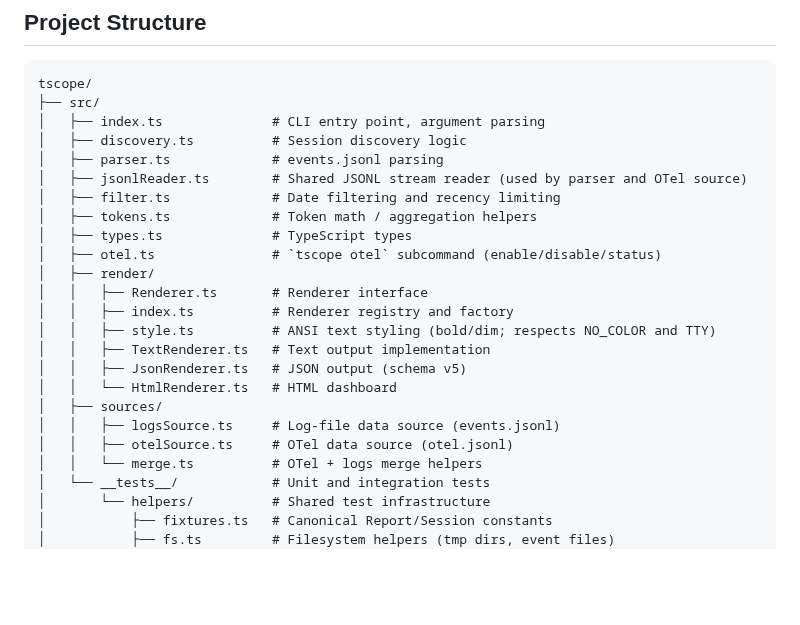
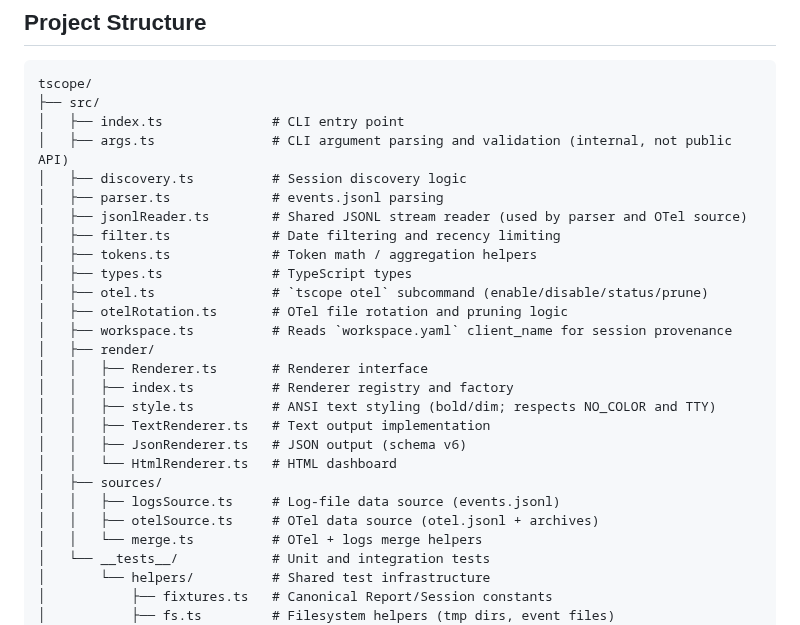
Before and after one commit to robpitcher/tscope, a Markdown page: docs/development.md, the part around the change. GitHub-like rendering; blank space fills up the shorter version.

Commit message:
docs: update project structure and regenerate dashboard screenshots
- Fix project structure table in docs/development.md:
  - Add missing otelRotation.ts, workspace.ts, and args.ts entries
  - Update otel.ts comment to include 'prune' subcommand
  - Update otelSource.ts comment to reflect archive reading support
  - Fix JsonRenderer.ts schema comment from v5 to v6
- Regenerate dashboard screenshots with current HTML dashboard

Co-authored-by: Copilot <223556219+Copilot@users.noreply.github.com>

````diff
--- a/docs/development.md
+++ b/docs/development.md
@@ -5,24 +5,27 @@
 ```
 tscope/
 ├── src/
-│   ├── index.ts              # CLI entry point, argument parsing
+│   ├── index.ts              # CLI entry point
+│   ├── args.ts               # CLI argument parsing and validation (internal, not public API)
 │   ├── discovery.ts          # Session discovery logic
 │   ├── parser.ts             # events.jsonl parsing
 │   ├── jsonlReader.ts        # Shared JSONL stream reader (used by parser and OTel source)
 │   ├── filter.ts             # Date filtering and recency limiting
 │   ├── tokens.ts             # Token math / aggregation helpers
 │   ├── types.ts              # TypeScript types
-│   ├── otel.ts               # `tscope otel` subcommand (enable/disable/status)
+│   ├── otel.ts               # `tscope otel` subcommand (enable/disable/status/prune)
+│   ├── otelRotation.ts       # OTel file rotation and pruning logic
+│   ├── workspace.ts          # Reads `workspace.yaml` client_name for session provenance
 │   ├── render/
 │   │   ├── Renderer.ts       # Renderer interface
 │   │   ├── index.ts          # Renderer registry and factory
 │   │   ├── style.ts          # ANSI text styling (bold/dim; respects NO_COLOR and TTY)
 │   │   ├── TextRenderer.ts   # Text output implementation
-│   │   ├── JsonRenderer.ts   # JSON output (schema v5)
+│   │   ├── JsonRenderer.ts   # JSON output (schema v6)
 │   │   └── HtmlRenderer.ts   # HTML dashboard
 │   ├── sources/
 │   │   ├── logsSource.ts     # Log-file data source (events.jsonl)
-│   │   ├── otelSource.ts     # OTel data source (otel.jsonl)
+│   │   ├── otelSource.ts     # OTel data source (otel.jsonl + archives)
 │   │   └── merge.ts          # OTel + logs merge helpers
 │   └── __tests__/            # Unit and integration tests
 │       └── helpers/          # Shared test infrastructure
````
Also changed, not shown: docs/images/dashboard-dark.png, docs/images/dashboard-light.png.
